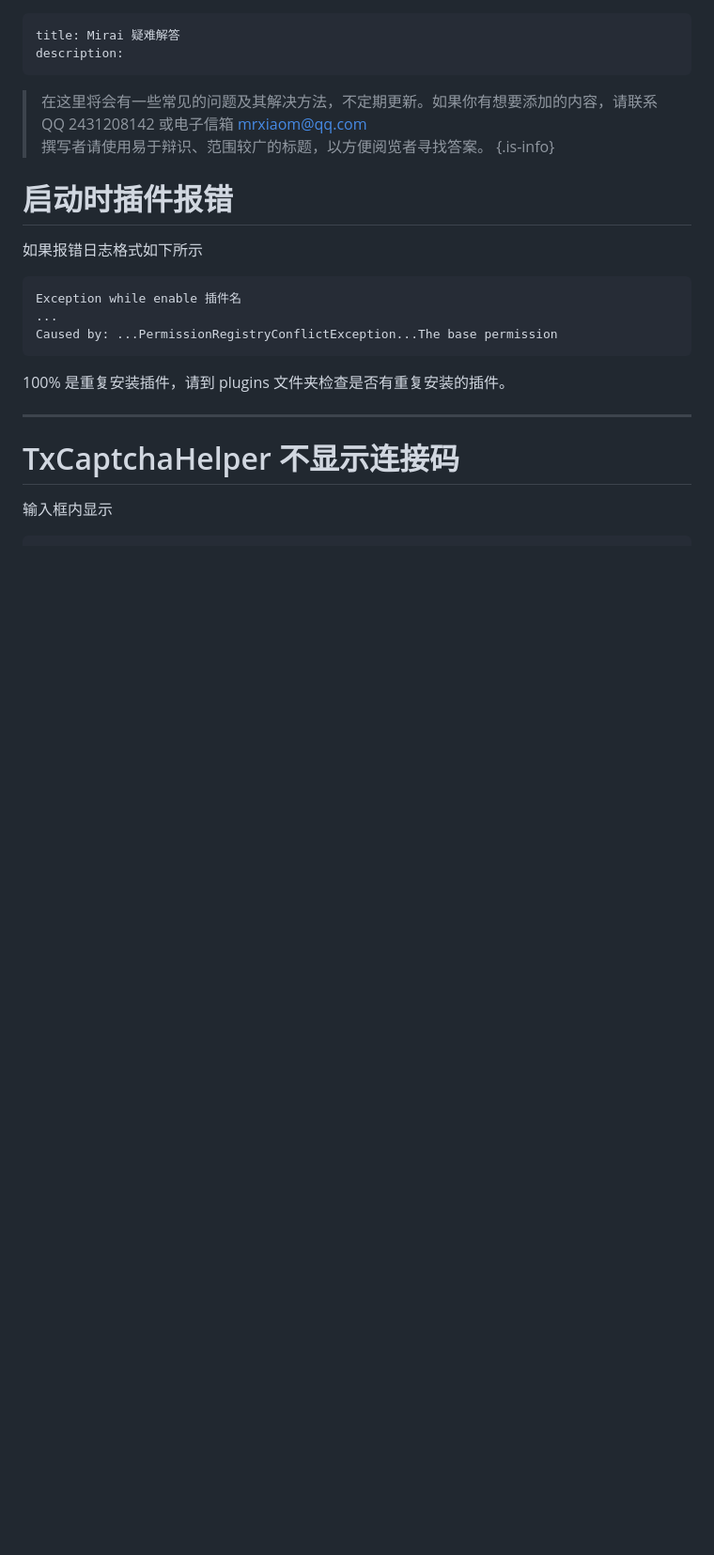
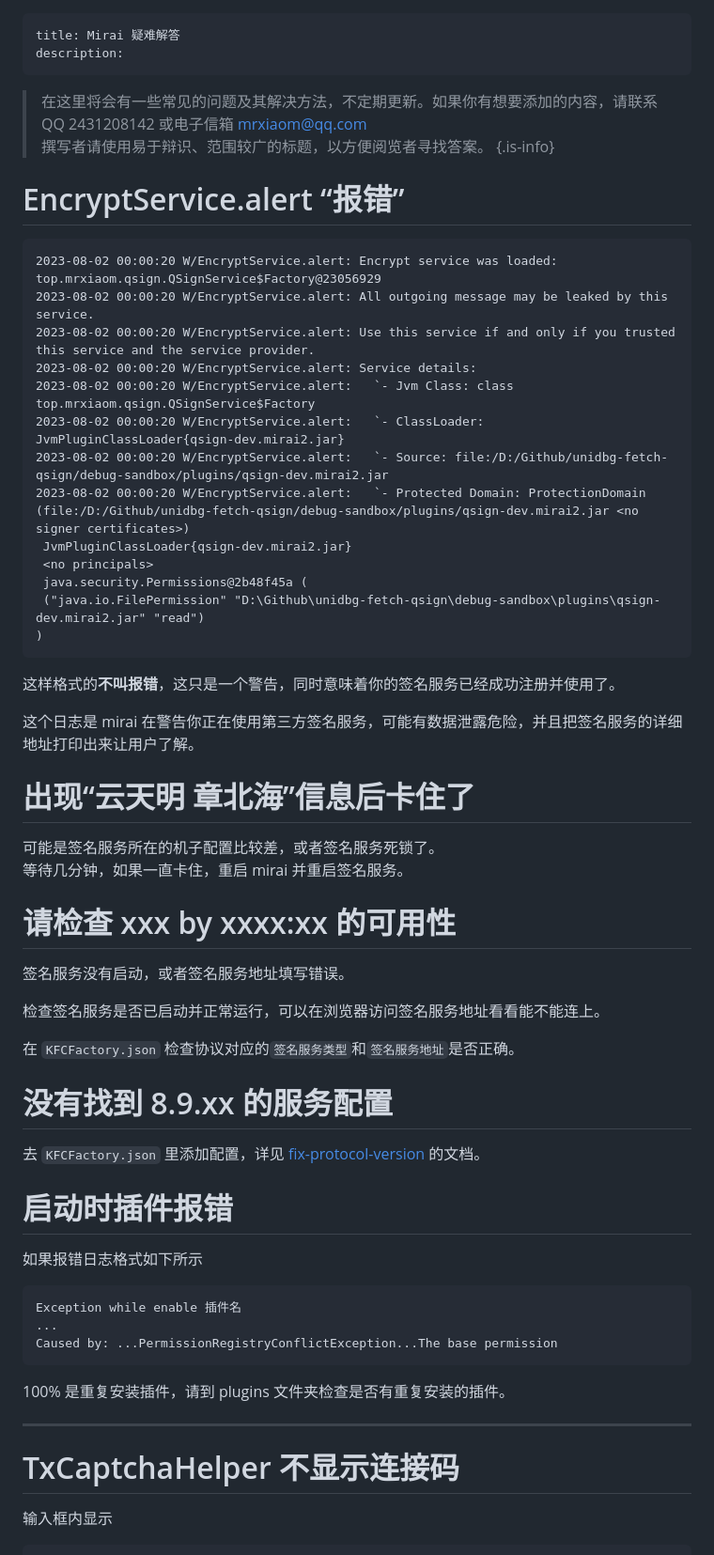
Before and after one commit to MrXiaoM/mirai-docs, a Markdown page: mirai/troubleshoot.md, the part around the change printed below. Shown: that part at 94% size. Drawn GitHub-style; blank space fills up the shorter version.

````diff
--- a/mirai/troubleshoot.md
+++ b/mirai/troubleshoot.md
@@ -6,6 +6,43 @@ description:
 > 在这里将会有一些常见的问题及其解决方法，不定期更新。如果你有想要添加的内容，请联系QQ 2431208142 或电子信箱 [mrxiaom@qq.com](mailto:mrxiaom@qq.com)
 > 撰写者请使用易于辩识、范围较广的标题，以方便阅览者寻找答案。
 {.is-info}
+
+# EncryptService.alert “报错”
+```
+2023-08-02 00:00:20 W/EncryptService.alert: Encrypt service was loaded: top.mrxiaom.qsign.QSignService$Factory@23056929
+2023-08-02 00:00:20 W/EncryptService.alert: All outgoing message may be leaked by this service.
+2023-08-02 00:00:20 W/EncryptService.alert: Use this service if and only if you trusted this service and the service provider.
+2023-08-02 00:00:20 W/EncryptService.alert: Service details:
+2023-08-02 00:00:20 W/EncryptService.alert:   `- Jvm Class: class top.mrxiaom.qsign.QSignService$Factory
+2023-08-02 00:00:20 W/EncryptService.alert:   `- ClassLoader: JvmPluginClassLoader{qsign-dev.mirai2.jar}
+2023-08-02 00:00:20 W/EncryptService.alert:   `- Source: file:/D:/Github/unidbg-fetch-qsign/debug-sandbox/plugins/qsign-dev.mirai2.jar
+2023-08-02 00:00:20 W/EncryptService.alert:   `- Protected Domain: ProtectionDomain  (file:/D:/Github/unidbg-fetch-qsign/debug-sandbox/plugins/qsign-dev.mirai2.jar <no signer certificates>)
+ JvmPluginClassLoader{qsign-dev.mirai2.jar}
+ <no principals>
+ java.security.Permissions@2b48f45a (
+ ("java.io.FilePermission" "D:\Github\unidbg-fetch-qsign\debug-sandbox\plugins\qsign-dev.mirai2.jar" "read")
+)
+```
+这样格式的**不叫报错**，这只是一个警告，同时意味着你的签名服务已经成功注册并使用了。
+
+这个日志是 mirai 在警告你正在使用第三方签名服务，可能有数据泄露危险，并且把签名服务的详细地址打印出来让用户了解。
+
+# 出现“云天明 章北海”信息后卡住了
+
+可能是签名服务所在的机子配置比较差，或者签名服务死锁了。
+等待几分钟，如果一直卡住，重启 mirai 并重启签名服务。
+
+# 请检查 xxx by xxxx:xx 的可用性
+
+签名服务没有启动，或者签名服务地址填写错误。
+
+检查签名服务是否已启动并正常运行，可以在浏览器访问签名服务地址看看能不能连上。
+
+在 `KFCFactory.json` 检查协议对应的`签名服务类型`和`签名服务地址`是否正确。
+
+# 没有找到 8.9.xx 的服务配置
+
+去 `KFCFactory.json` 里添加配置，详见 [fix-protocol-version](https://github.com/cssxsh/fix-protocol-version) 的文档。
 
 # 启动时插件报错
 如果报错日志格式如下所示
````
Also changed, not shown: other parts of mirai/troubleshoot.md (+13 -2 lines), mirai/1-2.md (+6 -0 lines).
